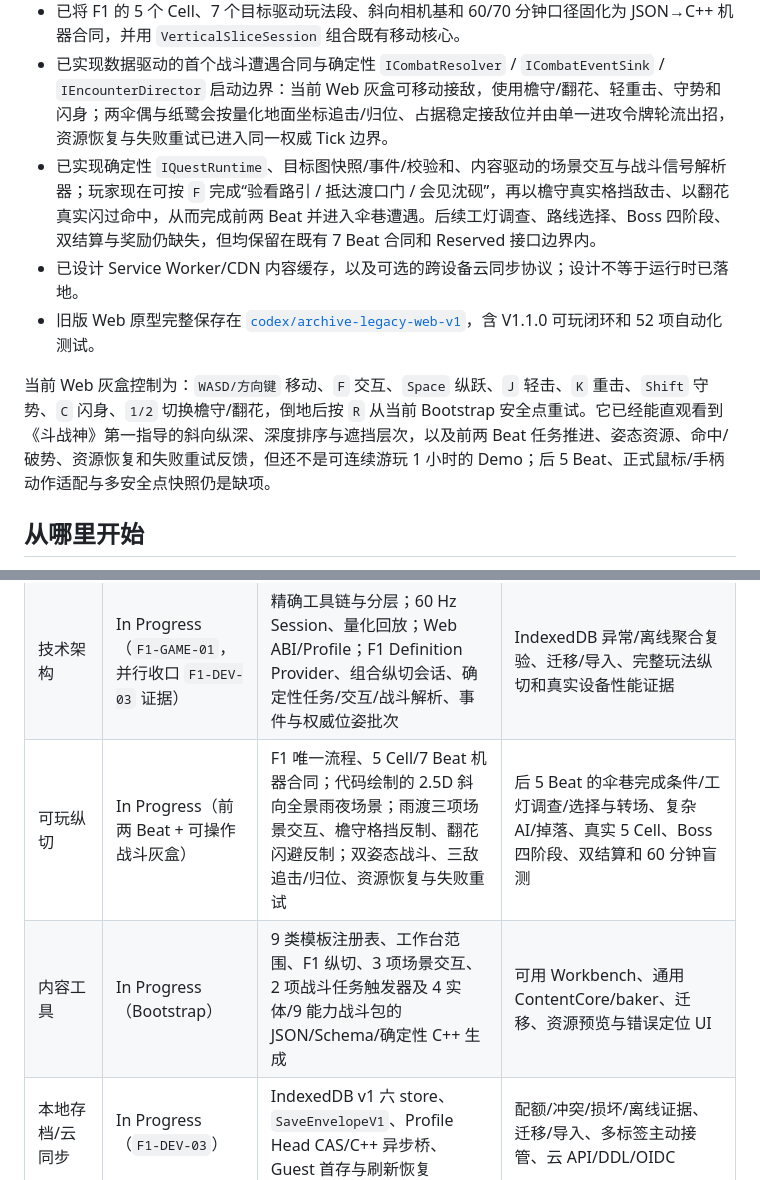
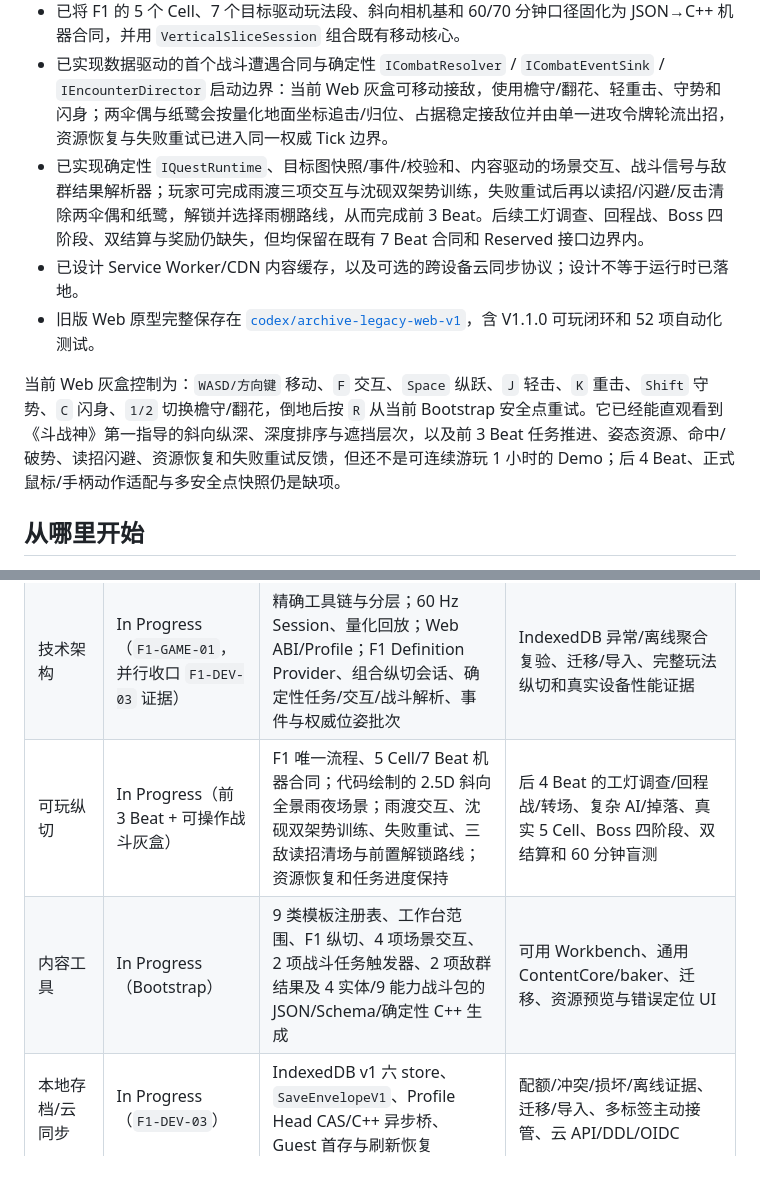
Before and after one commit to falling-feather/TianGongDu, a Markdown page: README.md, 2 parts joined by grey strips. GitHub-like rendering.

Commit message:
V2.2.1 docs(progress): 记录前三段玩法闭环

```diff
--- a/README.md
+++ b/README.md
@@ -18,11 +18,11 @@
 - 已实现 Web ABI 1.0、`SaveEnvelopeV1`、Profile 原子提交协调器和 256 KiB 分块存储桥；Guest IndexedDB v1 首次保存与刷新恢复已通过三浏览器阶段门，配额/CAS/损坏导出/离线实现等待下一个阶段门聚合复验，迁移/导入仍保留为缺项。
 - 已将 F1 的 5 个 Cell、7 个目标驱动玩法段、斜向相机基和 60/70 分钟口径固化为 JSON→C++ 机器合同，并用 `VerticalSliceSession` 组合既有移动核心。
 - 已实现数据驱动的首个战斗遭遇合同与确定性 `ICombatResolver` / `ICombatEventSink` / `IEncounterDirector` 启动边界：当前 Web 灰盒可移动接敌，使用檐守/翻花、轻重击、守势和闪身；两伞偶与纸鹭会按量化地面坐标追击/归位、占据稳定接敌位并由单一进攻令牌轮流出招，资源恢复与失败重试已进入同一权威 Tick 边界。
-- 已实现确定性 `IQuestRuntime`、目标图快照/事件/校验和、内容驱动的场景交互与战斗信号解析器；玩家现在可按 `F` 完成“验看路引 / 抵达渡口门 / 会见沈砚”，再以檐守真实格挡敌击、以翻花真实闪过命中，从而完成前两 Beat 并进入伞巷遭遇。后续工灯调查、路线选择、Boss 四阶段、双结算与奖励仍缺失，但均保留在既有 7 Beat 合同和 Reserved 接口边界内。
+- 已实现确定性 `IQuestRuntime`、目标图快照/事件/校验和、内容驱动的场景交互、战斗信号与敌群结果解析器；玩家可完成雨渡三项交互与沈砚双架势训练，失败重试后再以读招/闪避/反击清除两伞偶和纸鹭，解锁并选择雨棚路线，从而完成前 3 Beat。后续工灯调查、回程战、Boss 四阶段、双结算与奖励仍缺失，但均保留在既有 7 Beat 合同和 Reserved 接口边界内。
 - 已设计 Service Worker/CDN 内容缓存，以及可选的跨设备云同步协议；设计不等于运行时已落地。
 - 旧版 Web 原型完整保存在 [`codex/archive-legacy-web-v1`](https://github.com/falling-feather/TianGongDu/tree/codex/archive-legacy-web-v1)，含 V1.1.0 可玩闭环和 52 项自动化测试。
 
-当前 Web 灰盒控制为：`WASD/方向键` 移动、`F` 交互、`Space` 纵跃、`J` 轻击、`K` 重击、`Shift` 守势、`C` 闪身、`1/2` 切换檐守/翻花，倒地后按 `R` 从当前 Bootstrap 安全点重试。它已经能直观看到《斗战神》第一指导的斜向纵深、深度排序与遮挡层次，以及前两 Beat 任务推进、姿态资源、命中/破势、资源恢复和失败重试反馈，但还不是可连续游玩 1 小时的 Demo；后 5 Beat、正式鼠标/手柄动作适配与多安全点快照仍是缺项。
+当前 Web 灰盒控制为：`WASD/方向键` 移动、`F` 交互、`Space` 纵跃、`J` 轻击、`K` 重击、`Shift` 守势、`C` 闪身、`1/2` 切换檐守/翻花，倒地后按 `R` 从当前 Bootstrap 安全点重试。它已经能直观看到《斗战神》第一指导的斜向纵深、深度排序与遮挡层次，以及前 3 Beat 任务推进、姿态资源、命中/破势、读招闪避、资源恢复和失败重试反馈，但还不是可连续游玩 1 小时的 Demo；后 4 Beat、正式鼠标/手柄动作适配与多安全点快照仍是缺项。
 
 ## 从哪里开始
 
@@ -48,8 +48,8 @@
 | --- | --- | --- | --- |
 | 产品/世界/1.0 范围 | Scope Approved | 三地区、战斗/武器、14 Boss、24 NPC、内容预算 | 全量任务/POI 实例和最终平衡 |
 | 技术架构 | In Progress（`F1-GAME-01`，并行收口 `F1-DEV-03` 证据） | 精确工具链与分层；60 Hz Session、量化回放；Web ABI/Profile；F1 Definition Provider、组合纵切会话、确定性任务/交互/战斗解析、事件与权威位姿批次 | IndexedDB 异常/离线聚合复验、迁移/导入、完整玩法纵切和真实设备性能证据 |
-| 可玩纵切 | In Progress（前两 Beat + 可操作战斗灰盒） | F1 唯一流程、5 Cell/7 Beat 机器合同；代码绘制的 2.5D 斜向全景雨夜场景；雨渡三项场景交互、檐守格挡反制、翻花闪避反制；双姿态战斗、三敌追击/归位、资源恢复与失败重试 | 后 5 Beat 的伞巷完成条件/工灯调查/选择与转场、复杂 AI/掉落、真实 5 Cell、Boss 四阶段、双结算和 60 分钟盲测 |
-| 内容工具 | In Progress（Bootstrap） | 9 类模板注册表、工作台范围、F1 纵切、3 项场景交互、2 项战斗任务触发器及 4 实体/9 能力战斗包的 JSON/Schema/确定性 C++ 生成 | 可用 Workbench、通用 ContentCore/baker、迁移、资源预览与错误定位 UI |
+| 可玩纵切 | In Progress（前 3 Beat + 可操作战斗灰盒） | F1 唯一流程、5 Cell/7 Beat 机器合同；代码绘制的 2.5D 斜向全景雨夜场景；雨渡交互、沈砚双架势训练、失败重试、三敌读招清场与前置解锁路线；资源恢复和任务进度保持 | 后 4 Beat 的工灯调查/回程战/转场、复杂 AI/掉落、真实 5 Cell、Boss 四阶段、双结算和 60 分钟盲测 |
+| 内容工具 | In Progress（Bootstrap） | 9 类模板注册表、工作台范围、F1 纵切、4 项场景交互、2 项战斗任务触发器、2 项敌群结果及 4 实体/9 能力战斗包的 JSON/Schema/确定性 C++ 生成 | 可用 Workbench、通用 ContentCore/baker、迁移、资源预览与错误定位 UI |
 | 本地存档/云同步 | In Progress（`F1-DEV-03`） | IndexedDB v1 六 store、`SaveEnvelopeV1`、Profile Head CAS/C++ 异步桥、Guest 首存与刷新恢复 | 配额/冲突/损坏/离线证据、迁移/导入、多标签主动接管、云 API/DDL/OIDC |
 | 发布运维 | Accepted Baseline | 渠道、缓存、回滚、证据与灾备门；F1 Windows 2022 干净 CI 已落地 | CD、正式 origin/CDN/监控与演练 |
 
```
Also changed, not shown: docs/01-开发者文档.md (+1 -1 lines), docs/02-版本规划与验收.md (+4 -4 lines).
